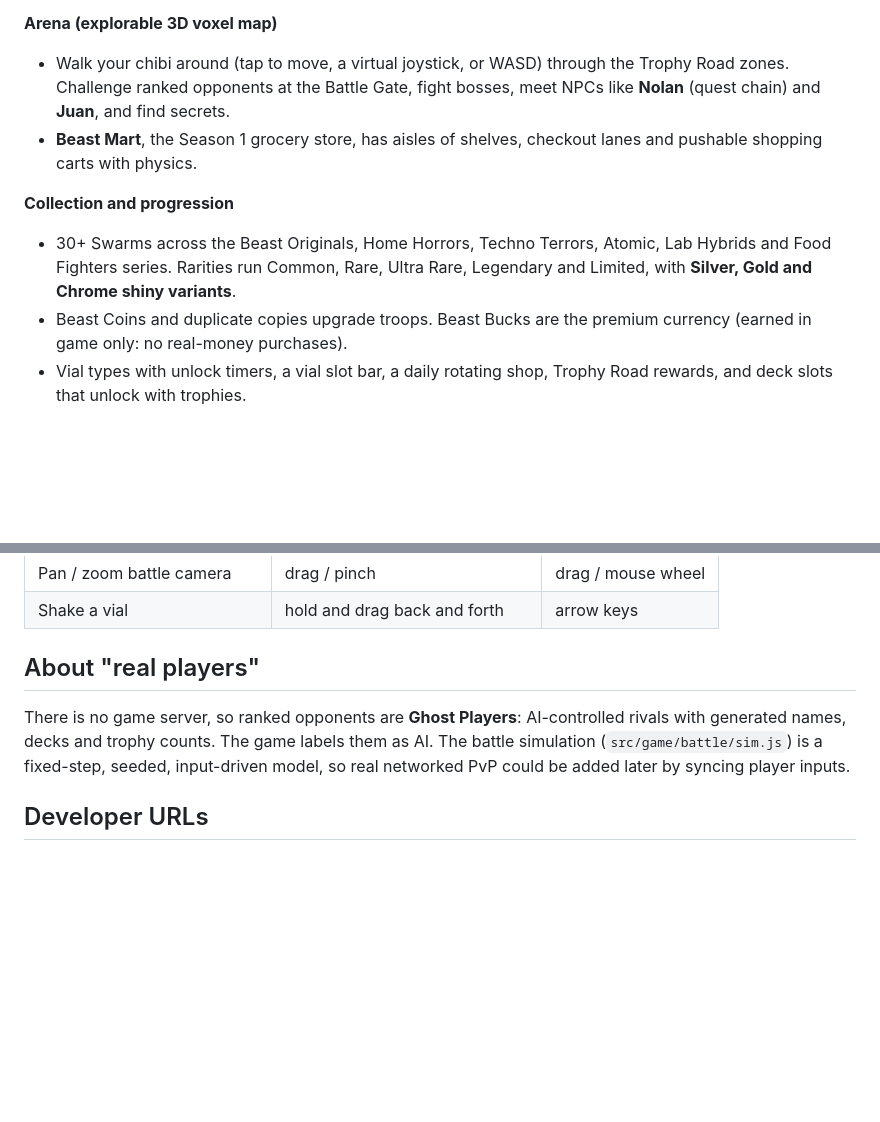
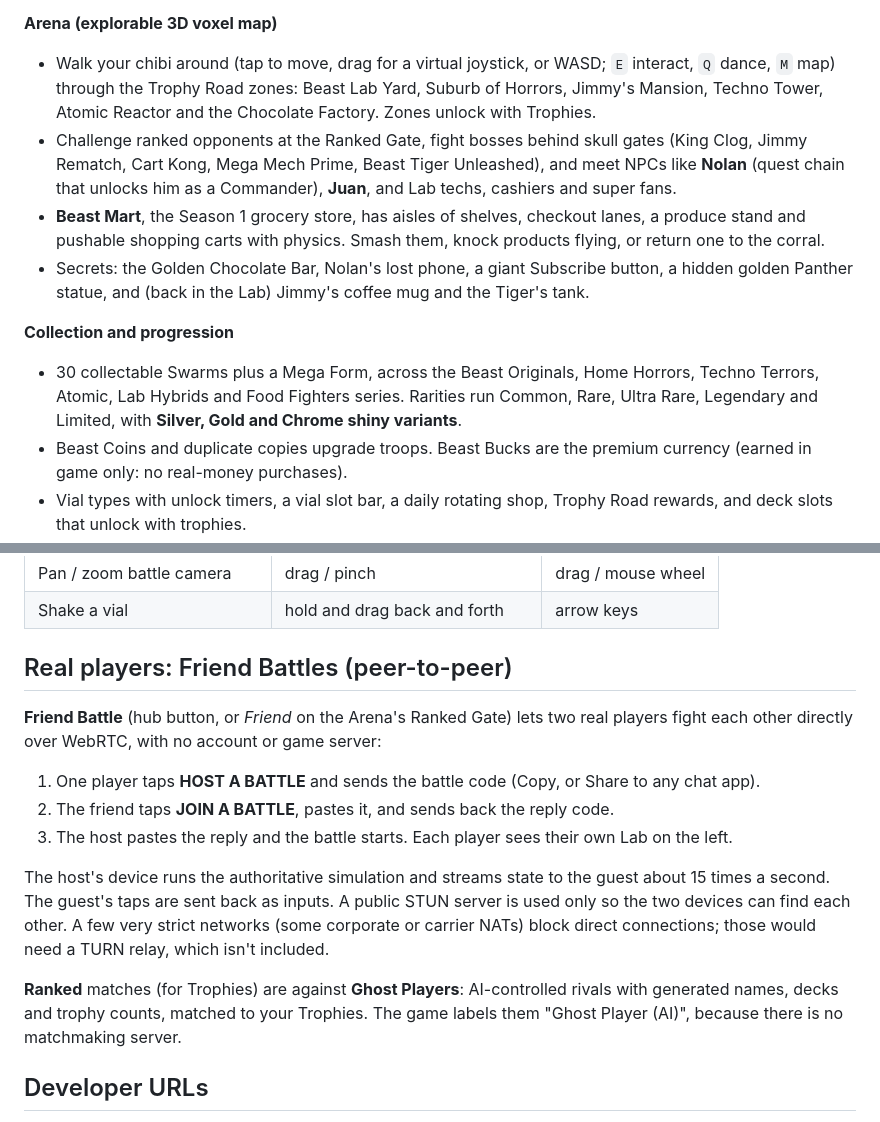
Before and after one commit to PukkingDragon123/cuddly-potato, a Markdown page: README.md, 2 parts joined by grey strips. GitHub-like rendering; blank space fills up the shorter version.

Commit message:
Docs: friend battles, arena content, architecture updates
Co-Authored-By: Claude Opus 5.5 <noreply@anthropic.com>
Claude-Session: https://claude.ai/code/session_01LGXW1Gtdvenxi68qJLbBCv

```diff
--- a/README.md
+++ b/README.md
@@ -41,15 +41,20 @@ The build is fully static (relative `base`), so the `dist/` folder can be upload
   explosion) that unlocks *$100K Drop*, plus a **Home Horrors vial** whose skip price Jimmy flicks down to 0.
 
 **Arena (explorable 3D voxel map)**
-- Walk your chibi around (tap to move, a virtual joystick, or WASD) through the Trophy Road zones. Challenge
-  ranked opponents at the Battle Gate, fight bosses, meet NPCs like **Nolan** (quest chain) and **Juan**, and find
-  secrets.
-- **Beast Mart**, the Season 1 grocery store, has aisles of shelves, checkout lanes and pushable shopping carts
-  with physics.
+- Walk your chibi around (tap to move, drag for a virtual joystick, or WASD; `E` interact, `Q` dance, `M` map)
+  through the Trophy Road zones: Beast Lab Yard, Suburb of Horrors, Jimmy's Mansion, Techno Tower, Atomic Reactor
+  and the Chocolate Factory. Zones unlock with Trophies.
+- Challenge ranked opponents at the Ranked Gate, fight bosses behind skull gates (King Clog, Jimmy Rematch,
+  Cart Kong, Mega Mech Prime, Beast Tiger Unleashed), and meet NPCs like **Nolan** (quest chain that unlocks him
+  as a Commander), **Juan**, and Lab techs, cashiers and super fans.
+- **Beast Mart**, the Season 1 grocery store, has aisles of shelves, checkout lanes, a produce stand and pushable
+  shopping carts with physics. Smash them, knock products flying, or return one to the corral.
+- Secrets: the Golden Chocolate Bar, Nolan's lost phone, a giant Subscribe button, a hidden golden Panther statue,
+  and (back in the Lab) Jimmy's coffee mug and the Tiger's tank.
 
 **Collection and progression**
-- 30+ Swarms across the Beast Originals, Home Horrors, Techno Terrors, Atomic, Lab Hybrids and Food Fighters
-  series. Rarities run Common, Rare, Ultra Rare, Legendary and Limited, with **Silver, Gold and Chrome shiny
+- 30 collectable Swarms plus a Mega Form, across the Beast Originals, Home Horrors, Techno Terrors, Atomic,
+  Lab Hybrids and Food Fighters series. Rarities run Common, Rare, Ultra Rare, Legendary and Limited, with **Silver, Gold and Chrome shiny
   variants**.
 - Beast Coins and duplicate copies upgrade troops. Beast Bucks are the premium currency (earned in game only: no
   real-money purchases).
@@ -72,11 +77,23 @@ The build is fully static (relative `base`), so the `dist/` folder can be upload
 | Pan / zoom battle camera | drag / pinch | drag / mouse wheel |
 | Shake a vial | hold and drag back and forth | arrow keys |
 
-## About "real players"
+## Real players: Friend Battles (peer-to-peer)
 
-There is no game server, so ranked opponents are **Ghost Players**: AI-controlled rivals with generated names,
-decks and trophy counts. The game labels them as AI. The battle simulation (`src/game/battle/sim.js`) is a
-fixed-step, seeded, input-driven model, so real networked PvP could be added later by syncing player inputs.
+**Friend Battle** (hub button, or *Friend* on the Arena's Ranked Gate) lets two real players fight each other
+directly over WebRTC, with no account or game server:
+
+1. One player taps **HOST A BATTLE** and sends the battle code (Copy, or Share to any chat app).
+2. The friend taps **JOIN A BATTLE**, pastes it, and sends back the reply code.
+3. The host pastes the reply and the battle starts. Each player sees their own Lab on the left.
+
+The host's device runs the authoritative simulation and streams state to the guest about 15 times a second.
+The guest's taps are sent back as inputs. A public STUN server is used only so the two devices can find each
+other. A few very strict networks (some corporate or carrier NATs) block direct connections; those would need a
+TURN relay, which isn't included.
+
+**Ranked** matches (for Trophies) are against **Ghost Players**: AI-controlled rivals with generated names,
+decks and trophy counts, matched to your Trophies. The game labels them "Ghost Player (AI)", because there is no
+matchmaking server.
 
 ## Developer URLs
 
```
Also changed, not shown: docs/ARCHITECTURE.md (+7 -3 lines).
